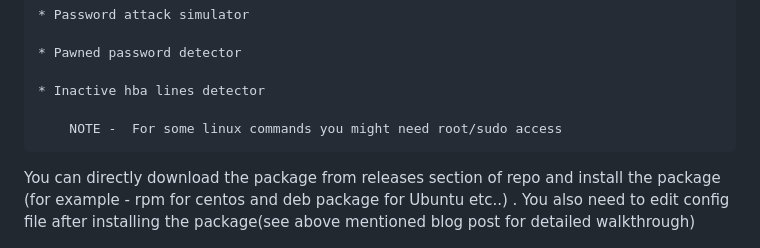
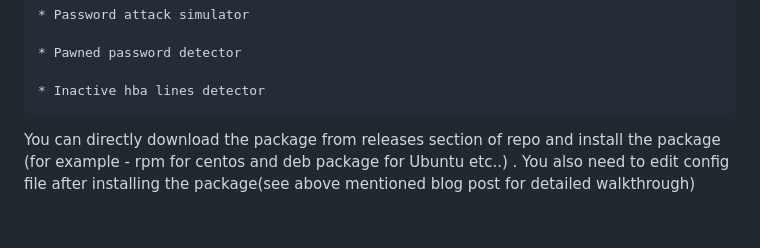
Before and after one commit to klouddb/klouddbshield, a Markdown page: README.md, the part around the change. Rendered like a GitHub page; blank space fills up the shorter version.

```diff
--- a/README.md
+++ b/README.md
@@ -36,7 +36,7 @@ KloudDB Shield serves as a comprehensive security tool designed specifically for
 
 	* Inactive hba lines detector
 
-        NOTE -  For some linux commands you might need root/sudo access
+
 
 You can directly download the package from releases section of repo and install the package (for example - rpm for centos and deb package for Ubuntu etc..) . You also need to edit config file after installing the package(see above mentioned blog post for detailed walkthrough)
 
```
